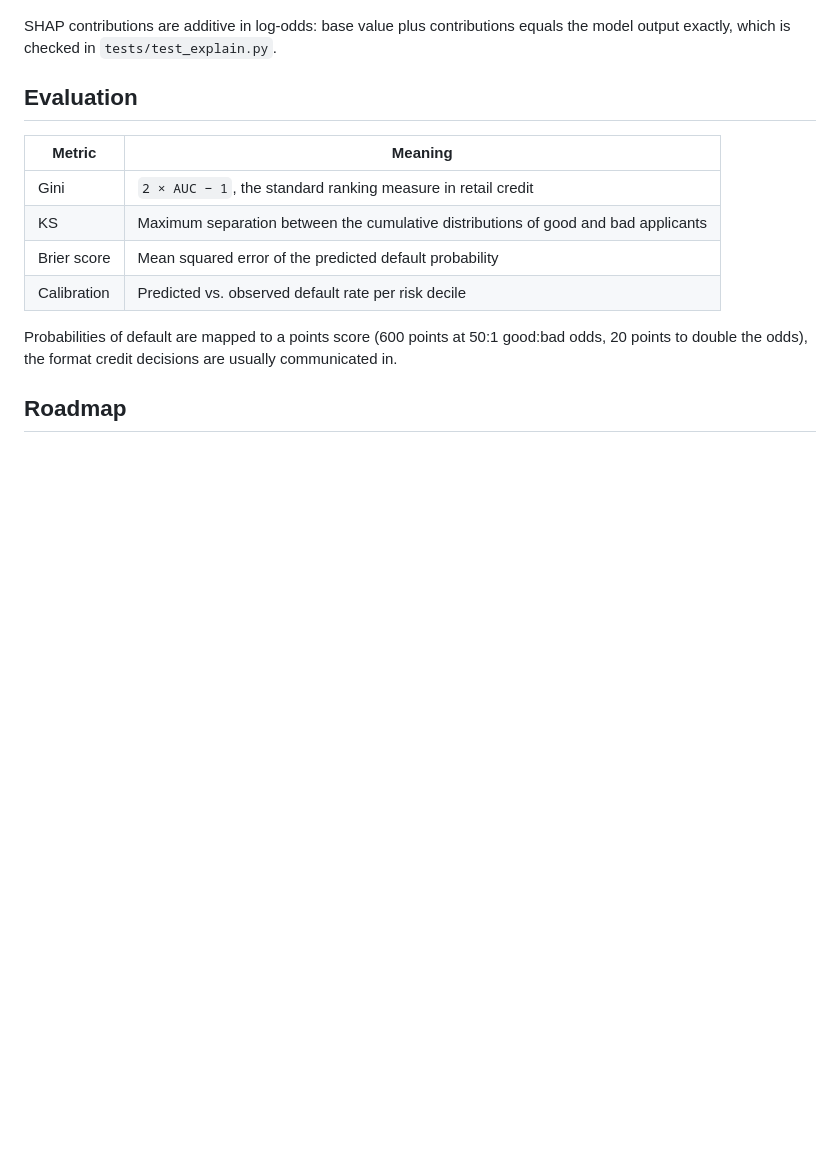
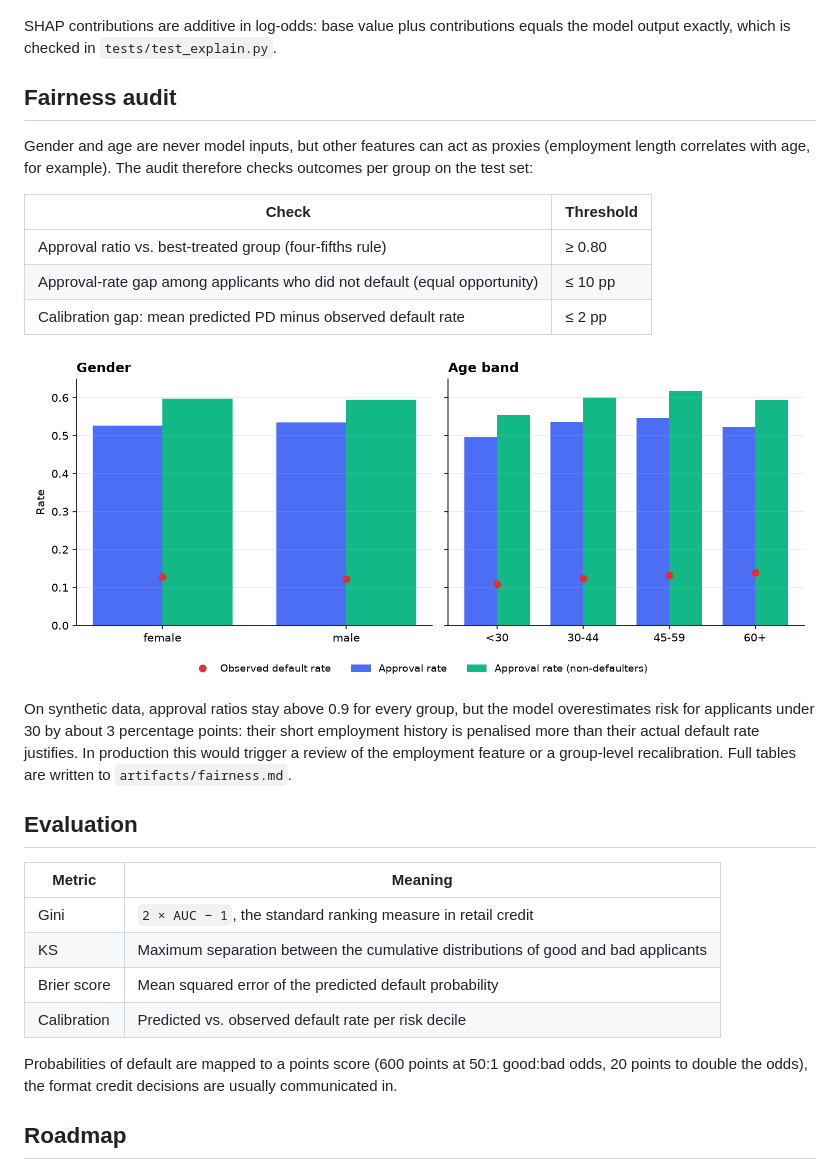
Before and after one commit to shamvilrzaa/explainable-credit-underwriting, a Markdown page: README.md, the part around one of its changes. Drawn GitHub-style; pictures changed too: docs/images/fairness.png (added); blank space fills up the shorter version.

Commit message:
Adding fairness audit across gender and age bands

```diff
--- a/README.md
+++ b/README.md
@@ -108,6 +108,20 @@ Every referred or declined application comes with up to four reasons, derived fr
 
 SHAP contributions are additive in log-odds: base value plus contributions equals the model output exactly, which is checked in `tests/test_explain.py`.
 
+## Fairness audit
+
+Gender and age are never model inputs, but other features can act as proxies (employment length correlates with age, for example). The audit therefore checks outcomes per group on the test set:
+
+| Check | Threshold |
+|---|---|
+| Approval ratio vs. best-treated group (four-fifths rule) | ≥ 0.80 |
+| Approval-rate gap among applicants who did not default (equal opportunity) | ≤ 10 pp |
+| Calibration gap: mean predicted PD minus observed default rate | ≤ 2 pp |
+
+![Fairness audit](docs/images/fairness.png)
+
+On synthetic data, approval ratios stay above 0.9 for every group, but the model overestimates risk for applicants under 30 by about 3 percentage points: their short employment history is penalised more than their actual default rate justifies. In production this would trigger a review of the employment feature or a group-level recalibration. Full tables are written to `artifacts/fairness.md`.
+
 ## Evaluation
 
 | Metric | Meaning |
```
Also changed, not shown: other parts of README.md (+1 -1 lines), 5 other files.
